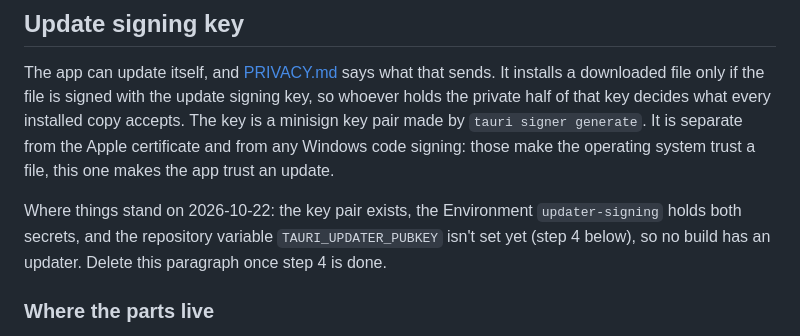
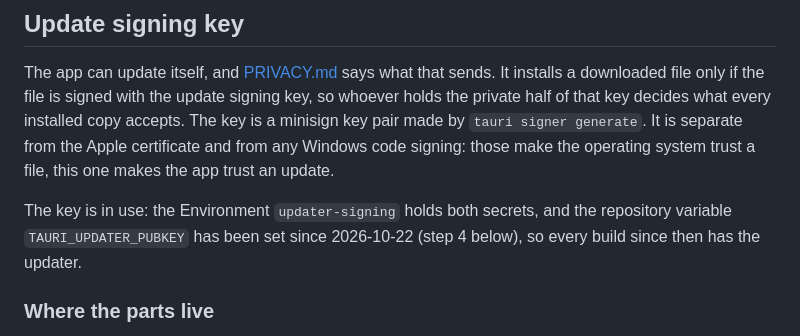
Before and after one commit to Roboroads/repeat-that, a Markdown page: docs/MAINTAINING.md, the part around the change. Rendered like a GitHub page.

Commit message:
docs: say the update key is in use now that TAURI_UPDATER_PUBKEY is set

```diff
--- a/docs/MAINTAINING.md
+++ b/docs/MAINTAINING.md
@@ -902,9 +902,8 @@ every installed copy accepts. The key is a minisign key pair made by `tauri sign
 Apple certificate and from any Windows code signing: those make the operating system trust a file, this one makes the
 app trust an update.
 
-Where things stand on 2026-10-22: the key pair exists, the Environment `updater-signing` holds both secrets, and the
-repository variable `TAURI_UPDATER_PUBKEY` isn't set yet (step 4 below), so no build has an updater. Delete this
-paragraph once step 4 is done.
+The key is in use: the Environment `updater-signing` holds both secrets, and the repository variable
+`TAURI_UPDATER_PUBKEY` has been set since 2026-10-22 (step 4 below), so every build since then has the updater.
 
 ### Where the parts live
 
```
